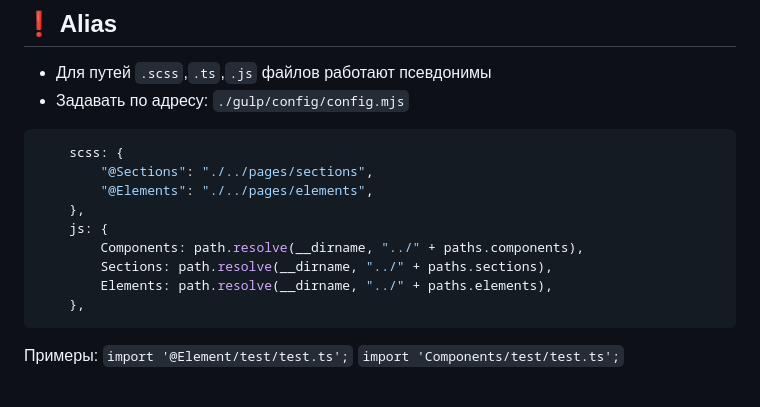
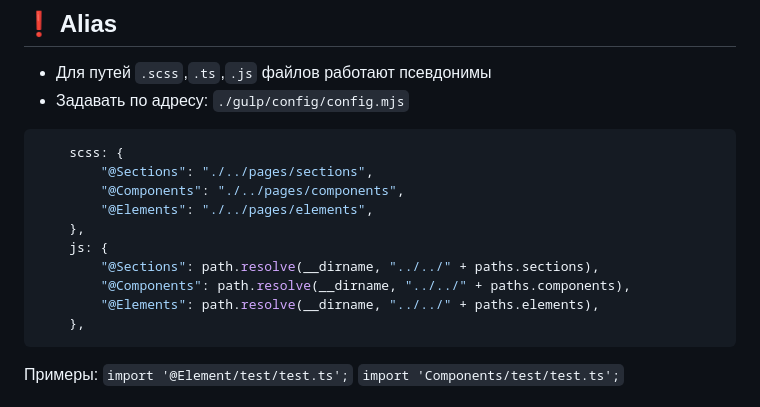
Before and after one commit to Alekseevich-psk/gulp-v5-starter, a Markdown page: README.md, the part around the change. Drawn GitHub-style.

Commit message:
⬆️ update readme.md

````diff
--- a/README.md
+++ b/README.md
@@ -50,12 +50,13 @@
 ```js
     scss: {
         "@Sections": "./../pages/sections",
+        "@Components": "./../pages/components",
         "@Elements": "./../pages/elements",
     },
     js: {
-        Components: path.resolve(__dirname, "../" + paths.components),
-        Sections: path.resolve(__dirname, "../" + paths.sections),
-        Elements: path.resolve(__dirname, "../" + paths.elements),
+        "@Sections": path.resolve(__dirname, "../../" + paths.sections),
+        "@Components": path.resolve(__dirname, "../../" + paths.components),
+        "@Elements": path.resolve(__dirname, "../../" + paths.elements),
     },
 ```
 
````
